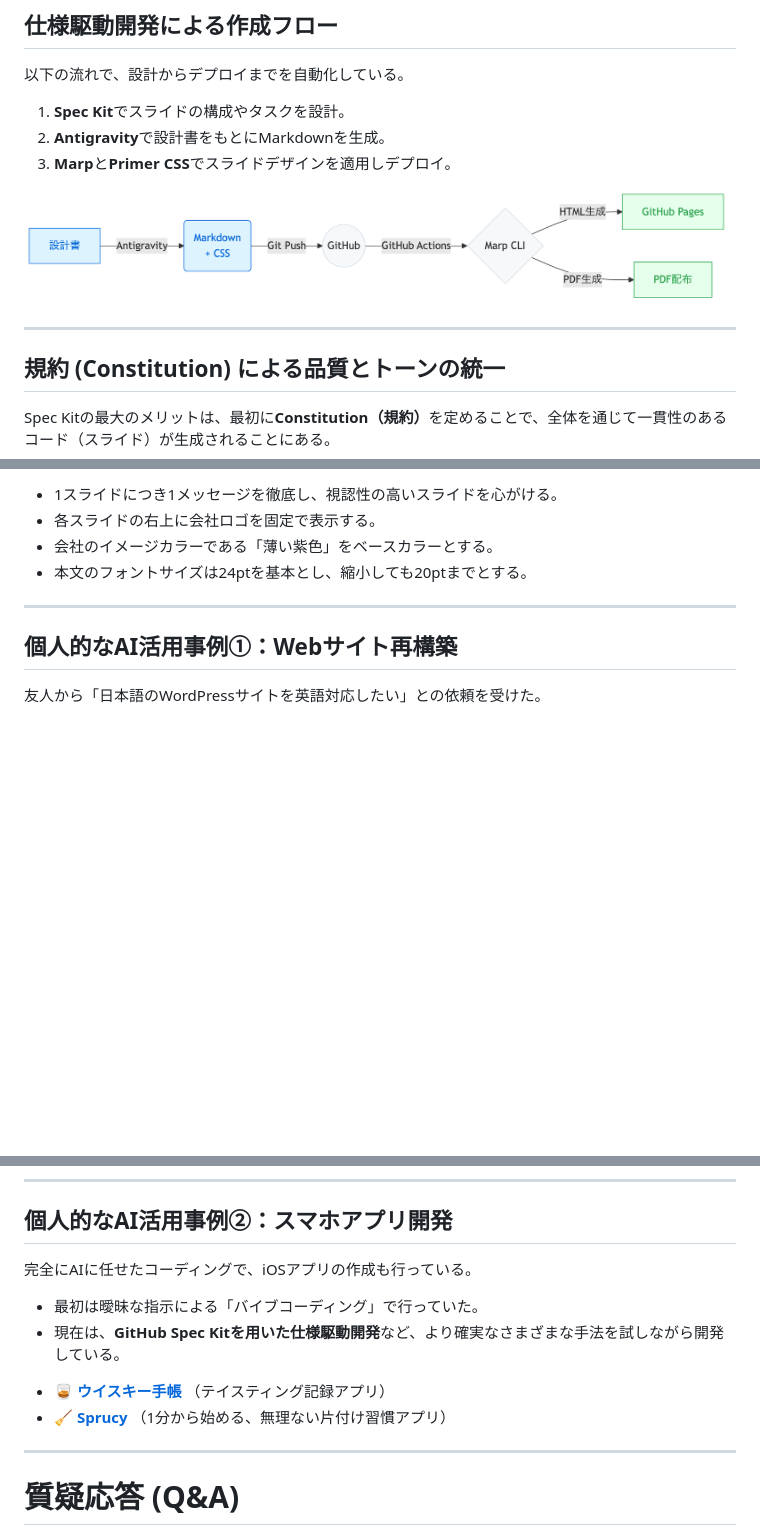
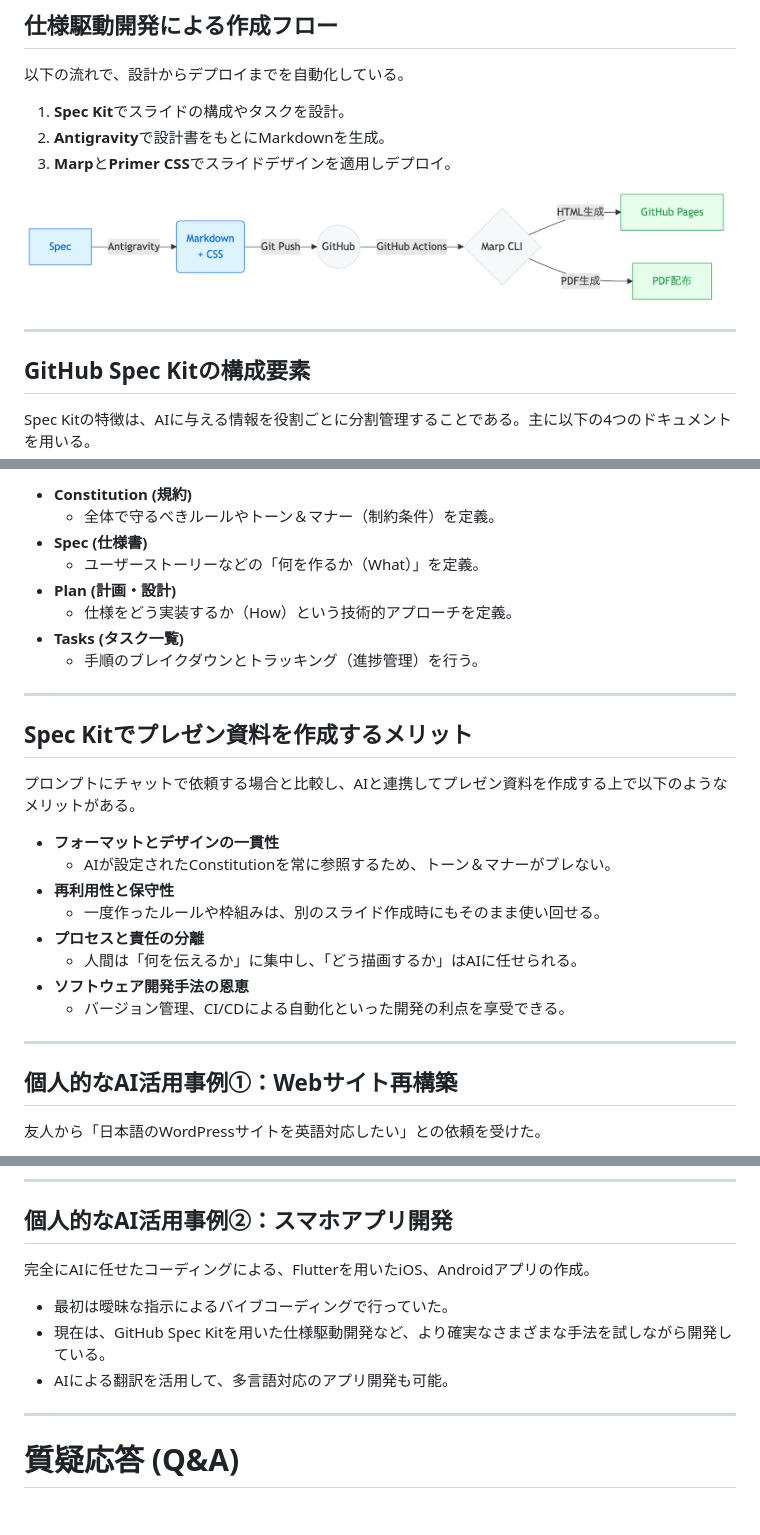
Before and after one commit to mamezou-ishida/mameyose202603, a Markdown page: presentation/06_others.md, 3 parts joined by grey strips. Drawn GitHub-style; pictures changed too: images/architecture.png; blank space fills up the shorter version.

Commit message:
最終章のタイトル変更、内容精査

```diff
--- a/presentation/06_others.md
+++ b/presentation/06_others.md
@@ -53,7 +53,7 @@ header: " "
 
 ---
 
-## 規約 (Constitution) による品質とトーンの統一
+## GitHub Spec Kitの構成要素
 
-Spec Kitの最大のメリットは、最初に<strong>Constitution（規約）</strong>を定めることで、全体を通じて一貫性のあるコード（スライド）が生成されることにある。
+Spec Kitの特徴は、AIに与える情報を役割ごとに分割管理することである。主に以下の4つのドキュメントを用いる。
 
@@ -61,8 +61,31 @@ Spec Kitの最大のメリットは、最初に<strong>Constitution（規約）<
 
-- 1スライドにつき1メッセージを徹底し、視認性の高いスライドを心がける。
-- 各スライドの右上に会社ロゴを固定で表示する。
-- 会社のイメージカラーである「薄い紫色」をベースカラーとする。
-- 本文のフォントサイズは24ptを基本とし、縮小しても20ptまでとする。
+- <strong>Constitution (規約)</strong>
+  - 全体で守るべきルールやトーン＆マナー（制約条件）を定義。
+- <strong>Spec (仕様書)</strong>
+  - ユーザーストーリーなどの「何を作るか（What）」を定義。
+- <strong>Plan (計画・設計)</strong>
+  - 仕様をどう実装するか（How）という技術的アプローチを定義。
+- <strong>Tasks (タスク一覧)</strong>
+  - 手順のブレイクダウンとトラッキング（進捗管理）を行う。
+
+</div>
+
+---
+
+## Spec Kitでプレゼン資料を作成するメリット
+
+プロンプトにチャットで依頼する場合と比較し、AIと連携してプレゼン資料を作成する上で以下のようなメリットがある。
+
+<div class="small-list" style="margin-top: 15px;">
+
+- <strong>フォーマットとデザインの一貫性</strong>
+  - AIが設定されたConstitutionを常に参照するため、トーン＆マナーがブレない。
+- <strong>再利用性と保守性</strong>
+  - 一度作ったルールや枠組みは、別のスライド作成時にもそのまま使い回せる。
+- <strong>プロセスと責任の分離</strong>
+  - 人間は「何を伝えるか」に集中し、「どう描画するか」はAIに任せられる。
+- <strong>ソフトウェア開発手法の恩恵</strong>
+  - バージョン管理、CI/CDによる自動化といった開発の利点を享受できる。
 
 </div>
 
@@ -80,19 +103,11 @@ Spec Kitの最大のメリットは、最初に<strong>Constitution（規約）<
 
 ## 個人的なAI活用事例②：スマホアプリ開発
 
-完全にAIに任せたコーディングで、iOSアプリの作成も行っている。
+完全にAIに任せたコーディングによる、Flutterを用いたiOS、Androidアプリの作成。
 
-- 最初は曖昧な指示による「バイブコーディング」で行っていた。
-- 現在は、<strong>GitHub Spec Kitを用いた仕様駆動開発</strong>など、より確実なさまざまな手法を試しながら開発している。
-
-<div class="small-list" style="margin-top: 20px;">
-
-- 🥃 <a href="https://apps.apple.com/jp/app/%E3%82%A6%E3%82%A4%E3%82%B9%E3%82%AD%E3%83%BC%E6%89%8B%E5%B8%B3/id6757503042" target="_blank"><strong>ウイスキー手帳</strong></a>
-  （テイスティング記録アプリ）
-- 🧹 <a href="https://apps.apple.com/jp/app/sprucy/id6758050087" target="_blank"><strong>Sprucy</strong></a>
-  （1分から始める、無理ない片付け習慣アプリ）
-
-</div>
+- 最初は曖昧な指示によるバイブコーディングで行っていた。
+- 現在は、GitHub Spec Kitを用いた仕様駆動開発など、より確実なさまざまな手法を試しながら開発している。
+- AIによる翻訳を活用して、多言語対応のアプリ開発も可能。
 
 ---
 <!-- class: title-slide -->
```
Also changed, not shown: other parts of presentation/06_others.md (+3 -3 lines), presentation/05_summary.md (+4 -4 lines), 2 other files.
